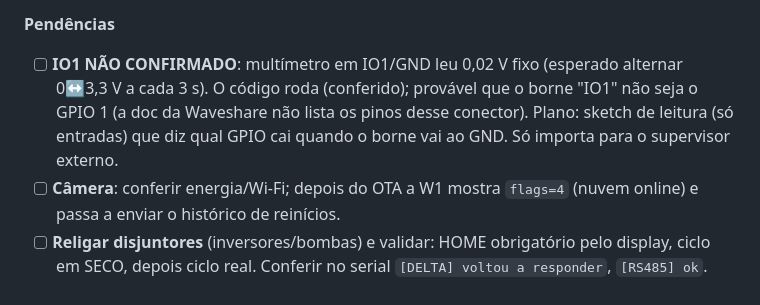
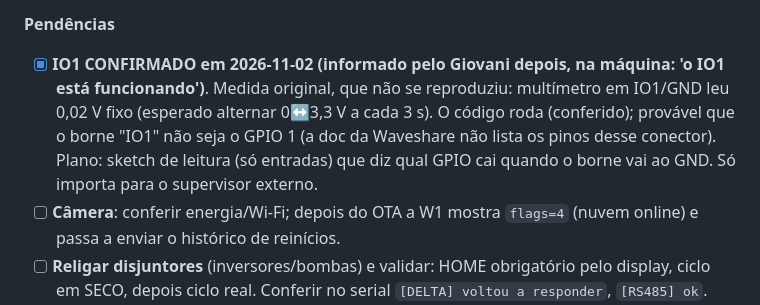
Before and after one commit to AndersD76/pili-lave, a Markdown page: testes/PENDENCIAS_NA_MAQUINA.md, the part around the change. GitHub-like rendering.

Commit message:
docs: IO1 (pulso de vida) confirmado na maquina
Co-Authored-By: Claude Sonnet 5.5 <noreply@anthropic.com>

```diff
--- a/testes/PENDENCIAS_NA_MAQUINA.md
+++ b/testes/PENDENCIAS_NA_MAQUINA.md
@@ -241,7 +241,7 @@ Só observa e registra; **nenhuma decisão de movimento mudou**. Regras em `docs
 - Display ↔ W1: `[NUVEM] ordens ... idade=1s` (ESP-NOW ok).
 
 **Pendências**
-- [ ] **IO1 NÃO CONFIRMADO**: multímetro em IO1/GND leu 0,02 V fixo (esperado alternar 0↔3,3 V a cada 3 s). O código roda (conferido); provável que o borne "IO1" não seja o GPIO 1 (a doc da Waveshare não lista os pinos desse conector). Plano: sketch de leitura (só entradas) que diz qual GPIO cai quando o borne vai ao GND. Só importa para o supervisor externo.
+- [x] **IO1 CONFIRMADO em 2026-11-02 (informado pelo Giovani depois, na máquina: 'o IO1 está funcionando')**. Medida original, que não se reproduziu:  multímetro em IO1/GND leu 0,02 V fixo (esperado alternar 0↔3,3 V a cada 3 s). O código roda (conferido); provável que o borne "IO1" não seja o GPIO 1 (a doc da Waveshare não lista os pinos desse conector). Plano: sketch de leitura (só entradas) que diz qual GPIO cai quando o borne vai ao GND. Só importa para o supervisor externo.
 - [ ] **Câmera**: conferir energia/Wi-Fi; depois do OTA a W1 mostra `flags=4` (nuvem online) e passa a enviar o histórico de reinícios.
 - [ ] **Religar disjuntores** (inversores/bombas) e validar: HOME obrigatório pelo display, ciclo em SECO, depois ciclo real. Conferir no serial `[DELTA] voltou a responder`, `[RS485] ok`.
 - [ ] Conferir no admin (Máquinas > Reinícios das placas) quando a câmera nova enviar.
```
